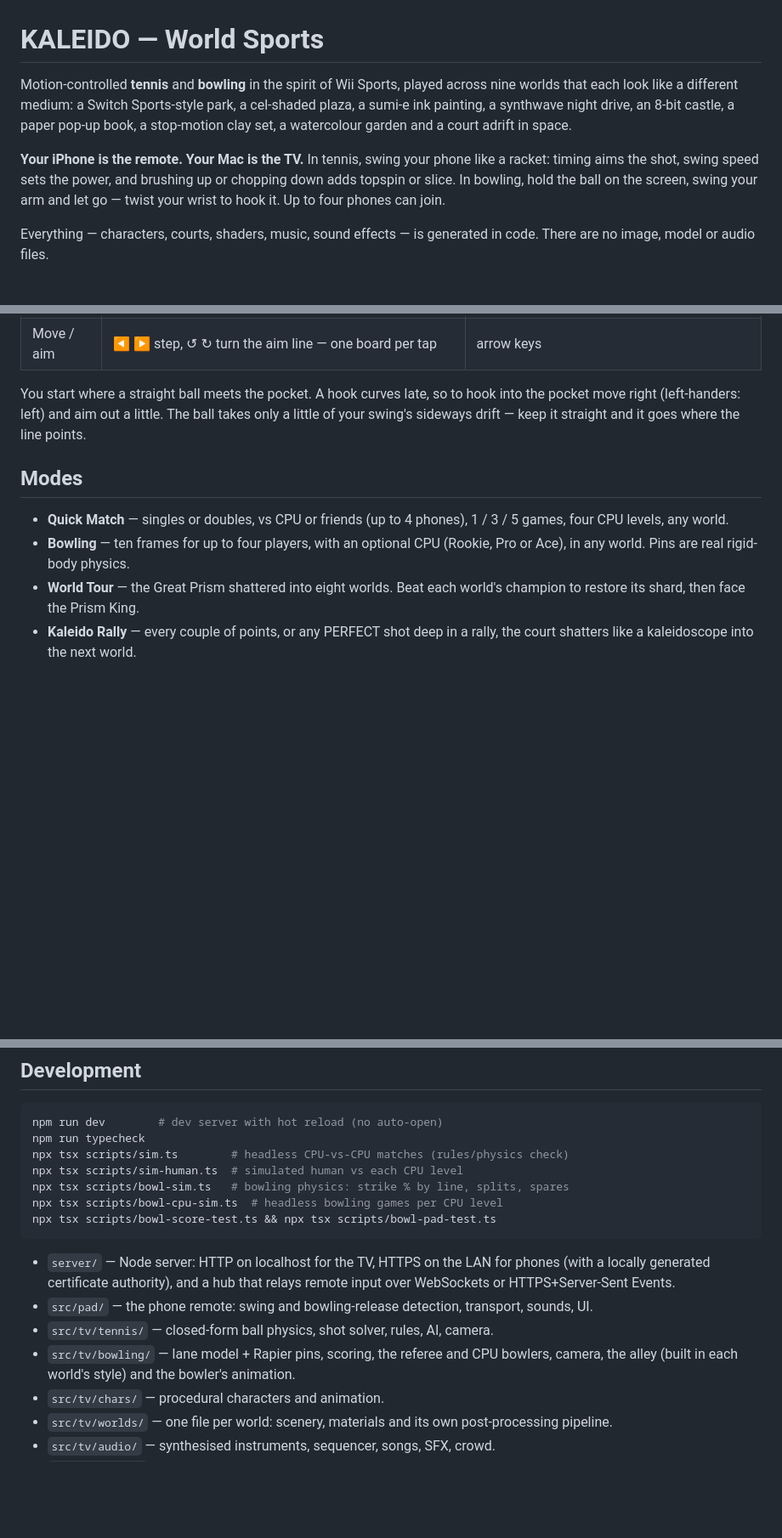
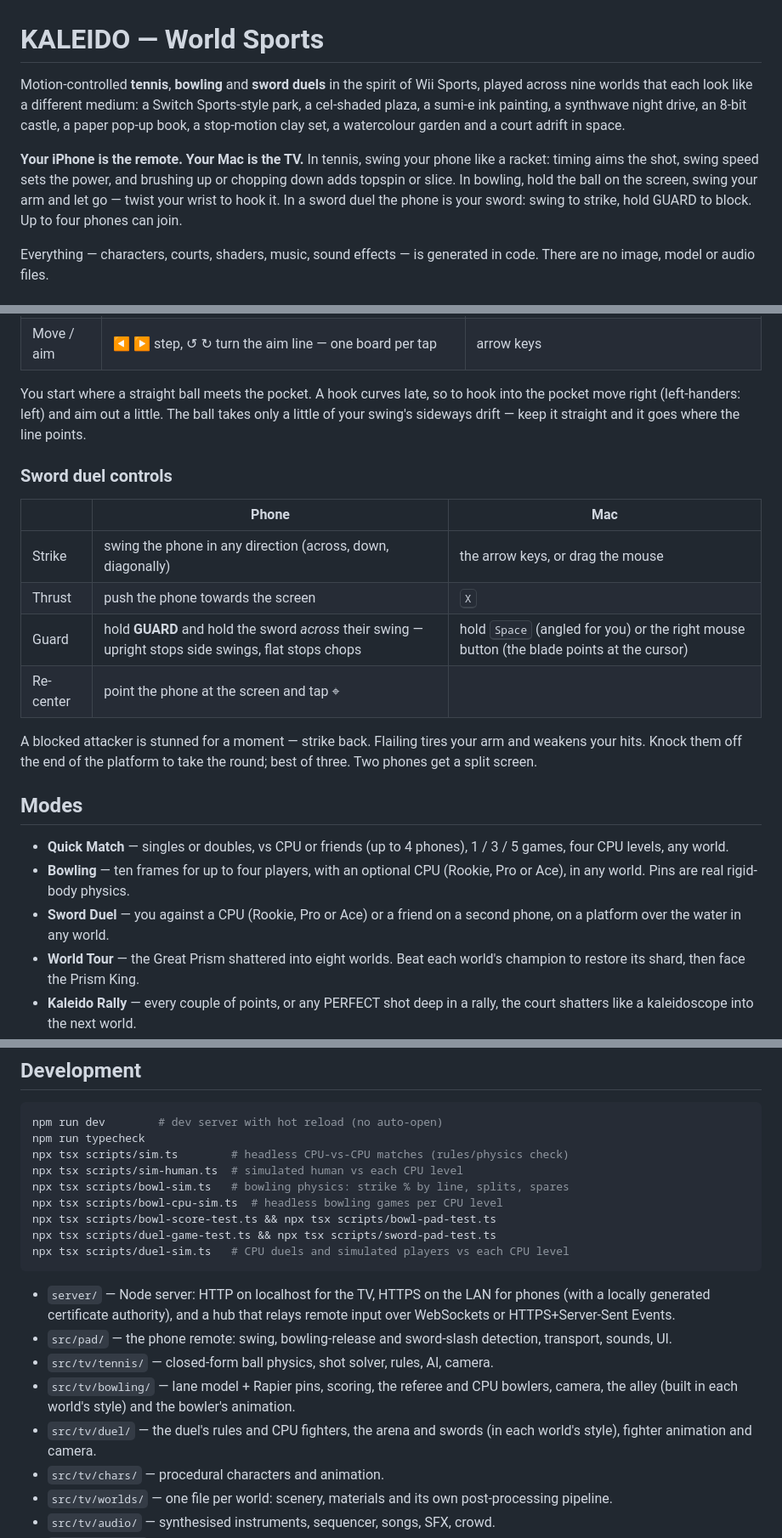
Before and after one commit to veersaraf/kaleydo-world, a Markdown page: README.md, 3 parts joined by grey strips. Shown at 85% size. Rendered like a GitHub page; blank space fills up the shorter version.

Commit message:
README: sword duel
Co-Authored-By: Claude Opus 5.5 <noreply@anthropic.com>

````diff
--- a/README.md
+++ b/README.md
@@ -1,6 +1,6 @@
 # KALEIDO — World Sports
 
-Motion-controlled **tennis** and **bowling** in the spirit of Wii Sports,
+Motion-controlled **tennis**, **bowling** and **sword duels** in the spirit of Wii Sports,
 played across nine worlds that each look like a different medium: a Switch
 Sports-style park, a cel-shaded plaza, a sumi-e ink painting, a synthwave
 night drive, an 8-bit castle, a paper pop-up book, a stop-motion clay set, a
@@ -9,7 +9,8 @@ watercolour garden and a court adrift in space.
 **Your iPhone is the remote. Your Mac is the TV.** In tennis, swing your phone
 like a racket: timing aims the shot, swing speed sets the power, and brushing
 up or chopping down adds topspin or slice. In bowling, hold the ball on the
-screen, swing your arm and let go — twist your wrist to hook it. Up to four
+screen, swing your arm and let go — twist your wrist to hook it. In a sword
+duel the phone is your sword: swing to strike, hold GUARD to block. Up to four
 phones can join.
 
 Everything — characters, courts, shaders, music, sound effects — is generated
@@ -78,12 +79,27 @@ hook into the pocket move right (left-handers: left) and aim out a little.
 The ball takes only a little of your swing's sideways drift — keep it
 straight and it goes where the line points.
 
+### Sword duel controls
+
+| | Phone | Mac |
+|---|---|---|
+| Strike | swing the phone in any direction (across, down, diagonally) | the arrow keys, or drag the mouse |
+| Thrust | push the phone towards the screen | <kbd>X</kbd> |
+| Guard | hold **GUARD** and hold the sword *across* their swing — upright stops side swings, flat stops chops | hold <kbd>Space</kbd> (angled for you) or the right mouse button (the blade points at the cursor) |
+| Re-center | point the phone at the screen and tap ⌖ | |
+
+A blocked attacker is stunned for a moment — strike back. Flailing tires your
+arm and weakens your hits. Knock them off the end of the platform to take the
+round; best of three. Two phones get a split screen.
+
 ## Modes
 
 - **Quick Match** — singles or doubles, vs CPU or friends (up to 4 phones),
   1 / 3 / 5 games, four CPU levels, any world.
 - **Bowling** — ten frames for up to four players, with an optional CPU
   (Rookie, Pro or Ace), in any world. Pins are real rigid-body physics.
+- **Sword Duel** — you against a CPU (Rookie, Pro or Ace) or a friend on a
+  second phone, on a platform over the water in any world.
 - **World Tour** — the Great Prism shattered into eight worlds. Beat each
   world's champion to restore its shard, then face the Prism King.
 - **Kaleido Rally** — every couple of points, or any PERFECT shot deep in a
@@ -129,17 +145,21 @@ npx tsx scripts/sim-human.ts  # simulated human vs each CPU level
 npx tsx scripts/bowl-sim.ts   # bowling physics: strike % by line, splits, spares
 npx tsx scripts/bowl-cpu-sim.ts  # headless bowling games per CPU level
 npx tsx scripts/bowl-score-test.ts && npx tsx scripts/bowl-pad-test.ts
+npx tsx scripts/duel-game-test.ts && npx tsx scripts/sword-pad-test.ts
+npx tsx scripts/duel-sim.ts   # CPU duels and simulated players vs each CPU level
 ```
 
 - `server/` — Node server: HTTP on localhost for the TV, HTTPS on the LAN for
   phones (with a locally generated certificate authority), and a hub that
   relays remote input over WebSockets or HTTPS+Server-Sent Events.
-- `src/pad/` — the phone remote: swing and bowling-release detection,
-  transport, sounds, UI.
+- `src/pad/` — the phone remote: swing, bowling-release and sword-slash
+  detection, transport, sounds, UI.
 - `src/tv/tennis/` — closed-form ball physics, shot solver, rules, AI, camera.
 - `src/tv/bowling/` — lane model + Rapier pins, scoring, the referee and CPU
   bowlers, camera, the alley (built in each world's style) and the bowler's
   animation.
+- `src/tv/duel/` — the duel's rules and CPU fighters, the arena and swords
+  (in each world's style), fighter animation and camera.
 - `src/tv/chars/` — procedural characters and animation.
 - `src/tv/worlds/` — one file per world: scenery, materials and its own
   post-processing pipeline.
````
